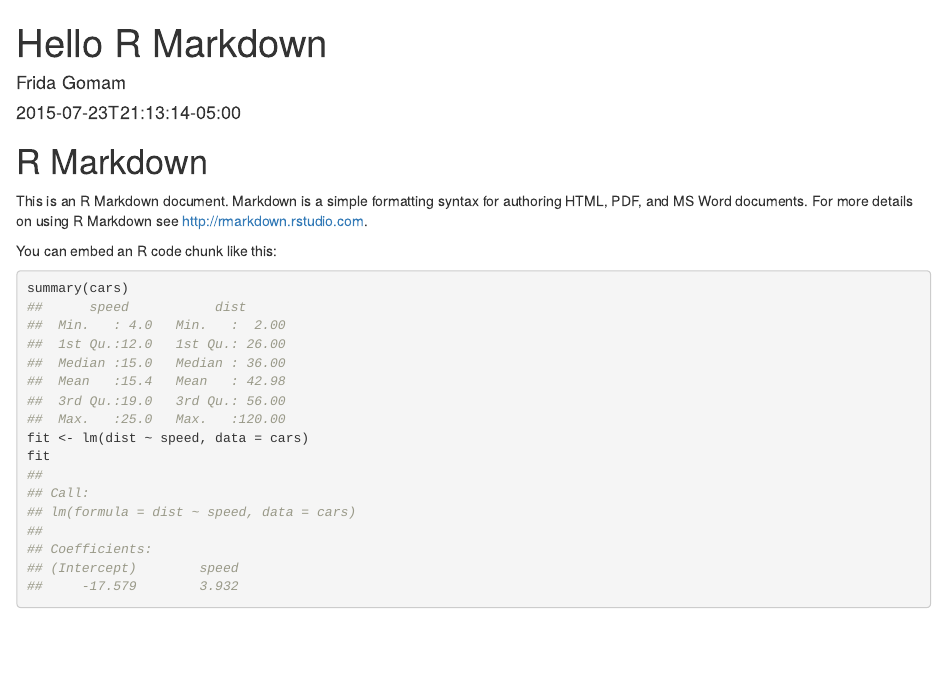
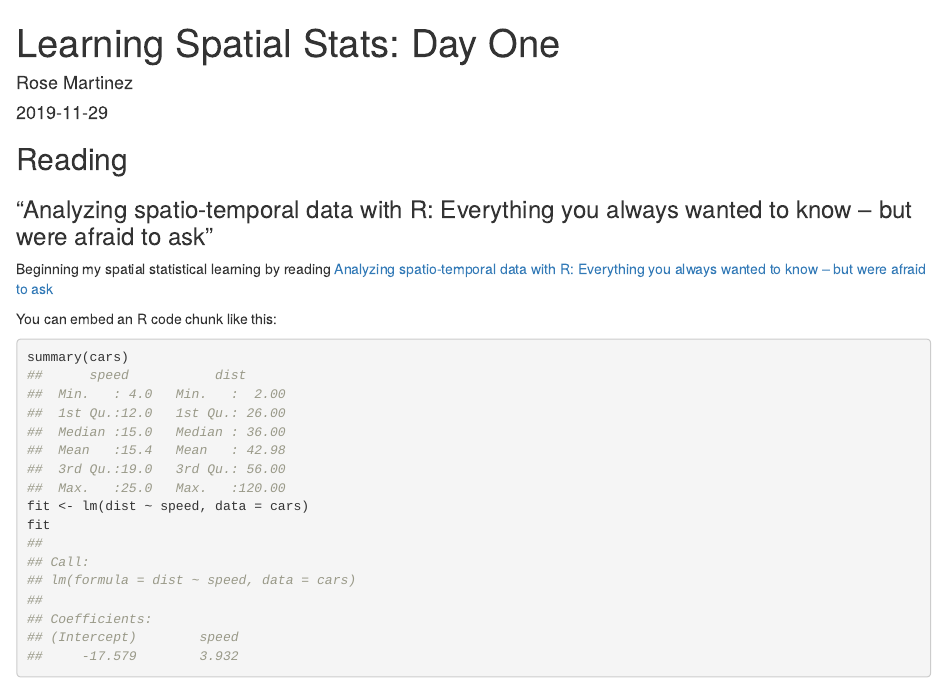
Before and after one commit to rm2765/rose-columns, an R Markdown document (content/post/2015-07-23-r-rmarkdown.Rmd): the page in a window 1100 px wide, from its top. Rendered offline with R 4.5, knitr and Pandoc, with nearby package versions.

````diff
--- a/content/post/2015-07-23-r-rmarkdown.Rmd
+++ b/content/post/2015-07-23-r-rmarkdown.Rmd
@@ -1,7 +1,7 @@
 ---
-title: "Hello R Markdown"
-author: "Frida Gomam"
-date: 2015-07-23T21:13:14-05:00
+title: "Learning Spatial Stats: Day One "
+author: "Rose Martinez"
+date: '`r Sys.Date()`'
 categories: ["R"]
 tags: ["R Markdown", "plot", "regression"]
 ---
@@ -10,9 +10,10 @@
 knitr::opts_chunk$set(collapse = TRUE)
 ```
 
-# R Markdown
+## Reading
+### "Analyzing spatio-temporal data with R: Everything you always wanted to know – but were afraid to ask"
 
-This is an R Markdown document. Markdown is a simple formatting syntax for authoring HTML, PDF, and MS Word documents. For more details on using R Markdown see <http://rmarkdown.rstudio.com>.
+Beginning my spatial statistical learning by reading [Analyzing spatio-temporal data with R: Everything you always wanted to know – but were afraid to ask](https://www.researchgate.net/publication/320223143_Analyzing_spatio-temporal_data_with_R_Everything_you_always_wanted_to_know_-_but_were_afraid_to_ask)
 
 You can embed an R code chunk like this:
 
--- a/themes/hyde/static/css/hyde.css
+++ b/themes/hyde/static/css/hyde.css
@@ -252,3 +252,13 @@
 .theme-base-0f .related-posts li a:hover {
   color: #8f5536;
 }
+
+
+/* Verdent Blue */
+.theme-base-0g .sidebar {
+  background-color: #089774;
+}
+.theme-base-0g .content a,
+.theme-base-0g .related-posts li a:hover {
+  color: #089774;
+}
````
Also changed, not shown: content/post/2015-07-23-r-rmarkdown.html, static/post/2015-07-23-r-rmarkdown_files/figure-html/pie-1.png, themes/hyde/static/favicon.png, 24 other files.
